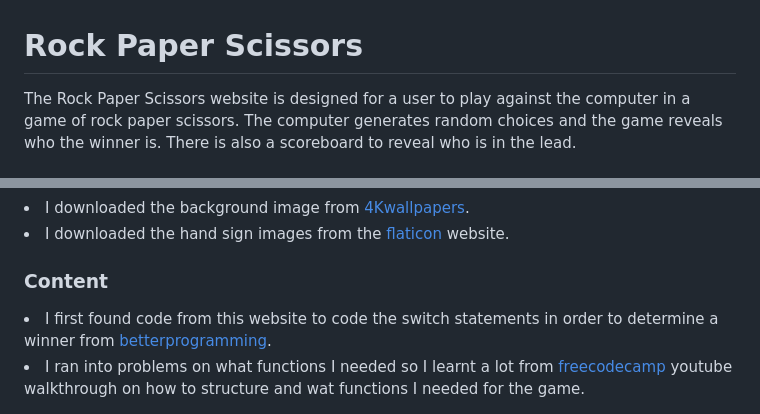
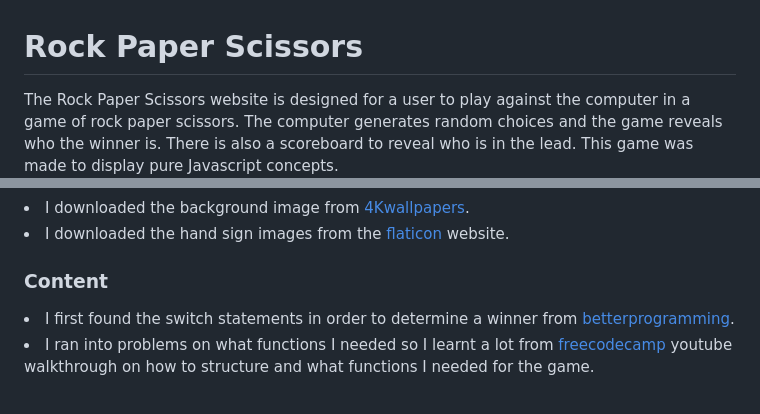
Before and after one commit to JibAb96/Rock-Paper-Scissors-PP2, a Markdown page: README.md, 2 parts joined by grey strips. Rendered like a GitHub page.

Commit message:
End of Project

```diff
--- a/README.md
+++ b/README.md
@@ -1,5 +1,5 @@
 # Rock Paper Scissors
-The <a href="">Rock Paper Scissors</a> website is designed for a user to play against the computer in a game of rock paper scissors. The computer generates random choices and the game reveals who the winner is. There is also a scoreboard to reveal who is in the lead.
+The <a href="">Rock Paper Scissors</a> website is designed for a user to play against the computer in a game of rock paper scissors. The computer generates random choices and the game reveals who the winner is. There is also a scoreboard to reveal who is in the lead. This game was made to display pure Javascript concepts.
 <img src="assets/images/am-i-resp-pp2.png">
 
 
@@ -106,6 +106,6 @@ No unfixed bugs were found.
 <li>I downloaded the hand sign images from the <a href="https://www.flaticon.com/search?word=rock">flaticon</a> website.</li>
 
 ### Content
-<li>I first found code from this website to code the switch statements in order to determine a winner from <a href="https://betterprogramming.pub/7-ways-to-code-rock-paper-scissors-in-javascript-4189a5e7e535">betterprogramming</a>.</li>
+<li>I first found the switch statements in order to determine a winner from <a href="https://betterprogramming.pub/7-ways-to-code-rock-paper-scissors-in-javascript-4189a5e7e535">betterprogramming</a>.</li>
 
-<li> I ran into problems on what functions I needed so I learnt a lot from <a href="https://www.youtube.com/watch?v=jaVNP3nIAv0&ab_channel=freeCodeCamp.org">freecodecamp</a> youtube walkthrough on how to structure and wat functions I needed for the game. </li>
+<li> I ran into problems on what functions I needed so I learnt a lot from <a href="https://www.youtube.com/watch?v=jaVNP3nIAv0&ab_channel=freeCodeCamp.org">freecodecamp</a> youtube walkthrough on how to structure and what functions I needed for the game. </li>
```
